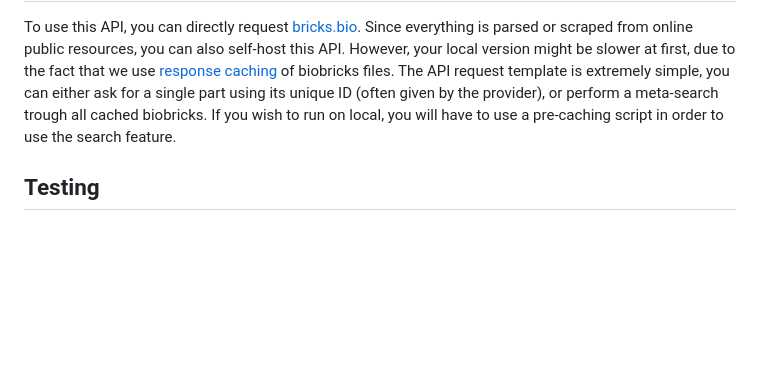
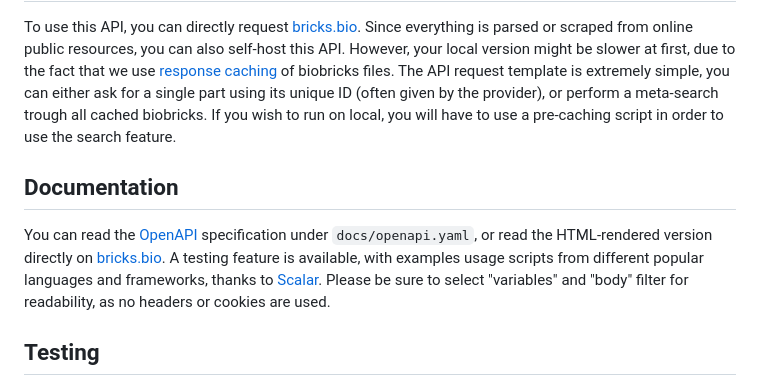
Before and after one commit to mtripnaux/bricksbio-api, a Markdown page: README.md, the part around one of its changes. Rendered like a GitHub page; blank space fills up the shorter version.

Commit message:
documentation section in README

```diff
--- a/README.md
+++ b/README.md
@@ -25,6 +25,10 @@ In addition to that, different standards are co-existing for synbio data storage
 
 To use this API, you can directly request [bricks.bio](https://bricks.bio/). Since everything is parsed or scraped from online public resources, you can also self-host this API. However, your local version might be slower at first, due to the fact that we use [response caching](https://restfulapi.net/caching/) of biobricks files. The API request template is extremely simple, you can either ask for a single part using its unique ID (often given by the provider), or perform a meta-search trough all cached biobricks. If you wish to run on local, you will have to use a pre-caching script in order to use the search feature.
 
+## Documentation
+
+You can read the [OpenAPI](https://www.openapis.org/) specification under `docs/openapi.yaml`, or read the HTML-rendered version directly on [bricks.bio](https://bricks.bio). A testing feature is available, with examples usage scripts from different popular languages and frameworks, thanks to [Scalar](https://scalar.com). Please be sure to select "variables" and "body" filter for readability, as no headers or cookies are used.
+
 ## Testing
 
 A simple test script is located in `bench/providers.sh`. It essentially makes various queries for part IDs located on different providers, and outputs a table including the ID, the [response status](https://developer.mozilla.org/en-US/docs/Web/HTTP/Reference/Status) and the response time in miliseconds.
```
Also changed, not shown: other parts of README.md (+1 -1 lines).
